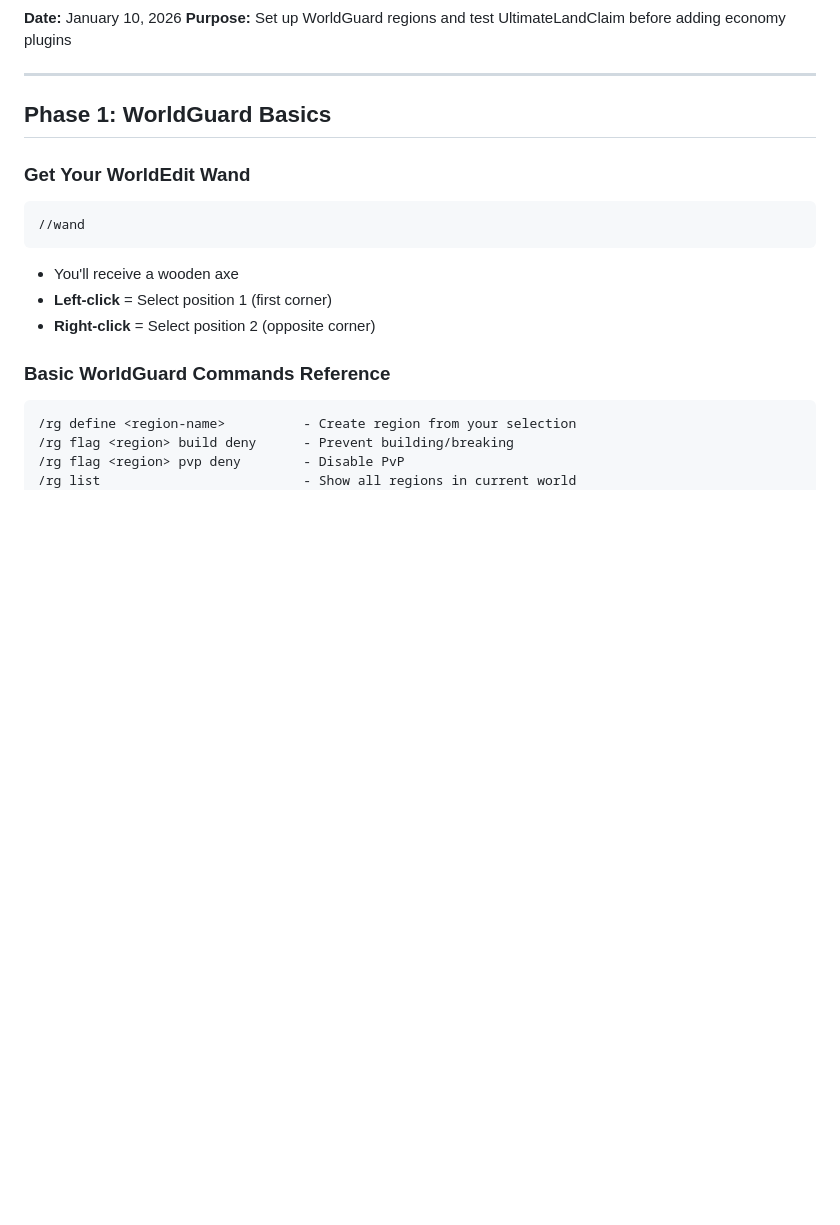
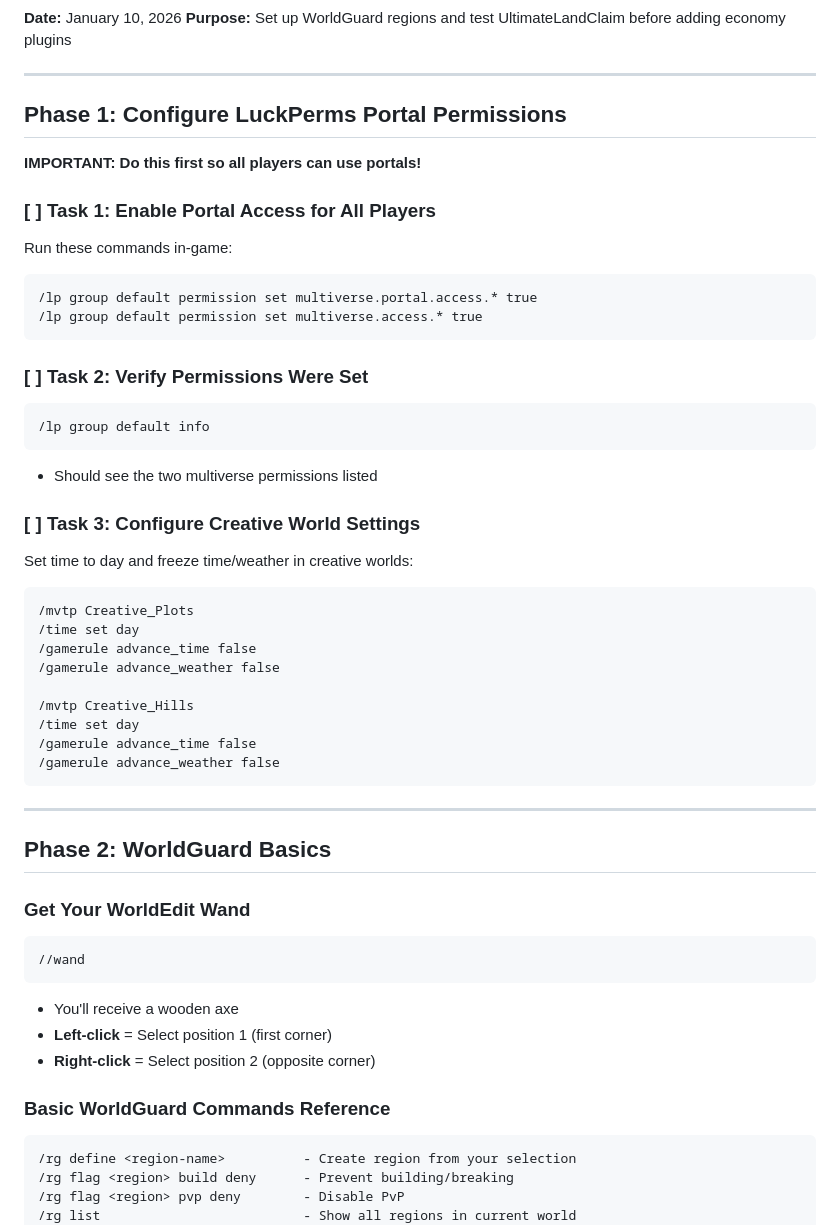
Before and after one commit to prillcode/blockhaven, a Markdown page: mc-server/docs/IN-GAME-PROTECTION-SETUP.md, the part around one of its changes. Rendered like a GitHub page; blank space fills up the shorter version.

````diff
--- a/mc-server/docs/IN-GAME-PROTECTION-SETUP.md
+++ b/mc-server/docs/IN-GAME-PROTECTION-SETUP.md
@@ -5,7 +5,42 @@
 
 ---
 
-## Phase 1: WorldGuard Basics
+## Phase 1: Configure LuckPerms Portal Permissions
+
+**IMPORTANT: Do this first so all players can use portals!**
+
+### [ ] Task 1: Enable Portal Access for All Players
+
+Run these commands in-game:
+```
+/lp group default permission set multiverse.portal.access.* true
+/lp group default permission set multiverse.access.* true
+```
+
+### [ ] Task 2: Verify Permissions Were Set
+```
+/lp group default info
+```
+- Should see the two multiverse permissions listed
+
+### [ ] Task 3: Configure Creative World Settings
+
+Set time to day and freeze time/weather in creative worlds:
+```
+/mvtp Creative_Plots
+/time set day
+/gamerule advance_time false
+/gamerule advance_weather false
+
+/mvtp Creative_Hills
+/time set day
+/gamerule advance_time false
+/gamerule advance_weather false
+```
+
+---
+
+## Phase 2: WorldGuard Basics
 
 ### Get Your WorldEdit Wand
 ```
````
Also changed, not shown: other parts of mc-server/docs/IN-GAME-PROTECTION-SETUP.md (+24 -24 lines).
